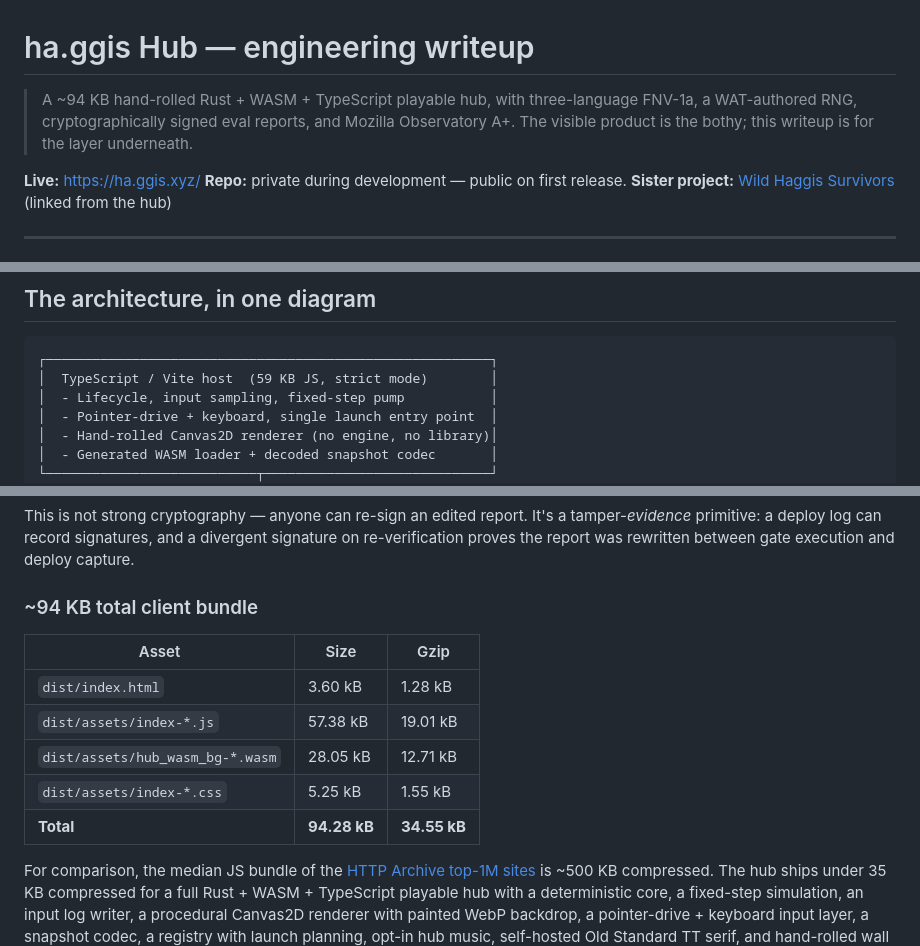
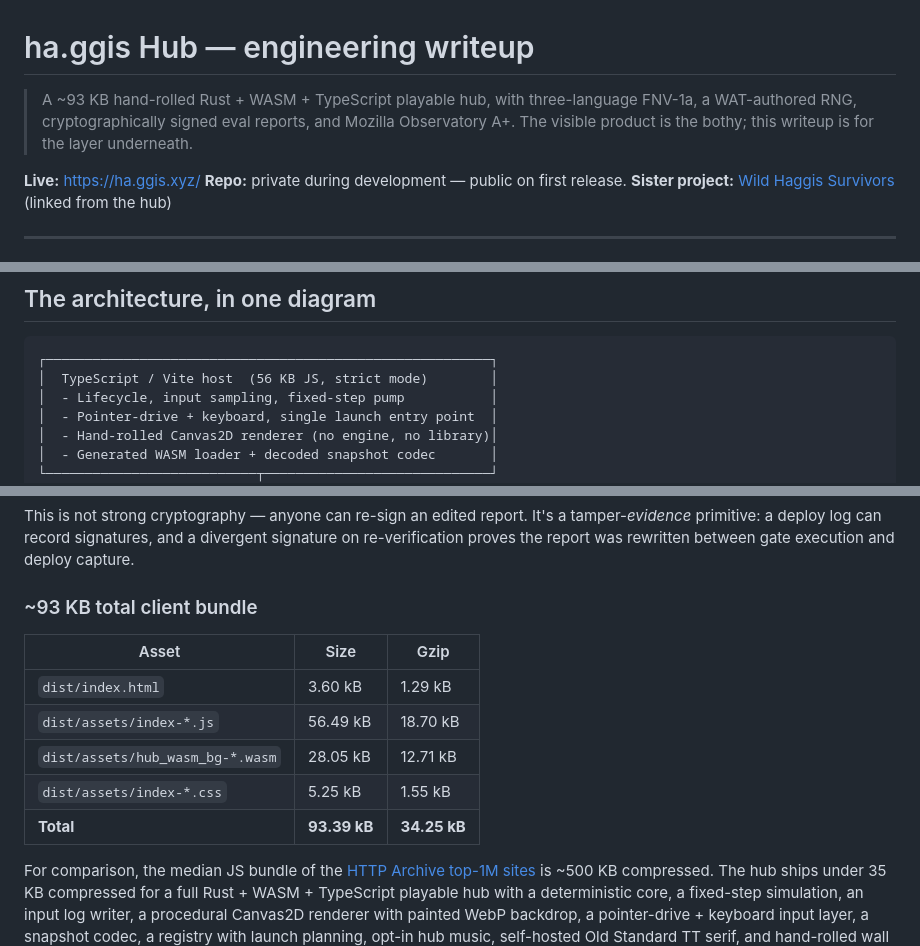
Before and after one commit to Giftedx/ha-ggis-hub, a Markdown page: WRITEUP.md, 3 parts joined by grey strips. GitHub-like rendering.

Commit message:
docs: update WRITEUP bundle table — JS 57.38→56.49 kB after dead token removal
Dead palette token cleanup shrank the JS bundle by ~0.9 kB raw / 0.31 kB gzip.
Table, architecture diagram, and lede updated to reflect current build output.

Co-Authored-By: Claude Sonnet 4.6 <noreply@anthropic.com>

````diff
--- a/WRITEUP.md
+++ b/WRITEUP.md
@@ -1,6 +1,6 @@
 # ha.ggis Hub — engineering writeup
 
-> A ~94 KB hand-rolled Rust + WASM + TypeScript playable hub, with three-language FNV-1a, a WAT-authored RNG, cryptographically signed eval reports, and Mozilla Observatory A+. The visible product is the bothy; this writeup is for the layer underneath.
+> A ~93 KB hand-rolled Rust + WASM + TypeScript playable hub, with three-language FNV-1a, a WAT-authored RNG, cryptographically signed eval reports, and Mozilla Observatory A+. The visible product is the bothy; this writeup is for the layer underneath.
 
 **Live:** <https://ha.ggis.xyz/>
 **Repo:** private during development — public on first release.
@@ -16,7 +16,7 @@
 
 ```
 ┌─────────────────────────────────────────────────────────┐
-│  TypeScript / Vite host  (59 KB JS, strict mode)        │
+│  TypeScript / Vite host  (56 KB JS, strict mode)        │
 │  - Lifecycle, input sampling, fixed-step pump           │
 │  - Pointer-drive + keyboard, single launch entry point  │
 │  - Hand-rolled Canvas2D renderer (no engine, no library)│
@@ -96,15 +96,15 @@ Five proptest blocks cover invariants that are hard to exhaust with example-base
 
 This is not strong cryptography — anyone can re-sign an edited report. It's a tamper-*evidence* primitive: a deploy log can record signatures, and a divergent signature on re-verification proves the report was rewritten between gate execution and deploy capture.
 
-### ~94 KB total client bundle
+### ~93 KB total client bundle
 
 | Asset | Size | Gzip |
 |---|---|---|
-| `dist/index.html` | 3.60 kB | 1.28 kB |
-| `dist/assets/index-*.js` | 57.38 kB | 19.01 kB |
+| `dist/index.html` | 3.60 kB | 1.29 kB |
+| `dist/assets/index-*.js` | 56.49 kB | 18.70 kB |
 | `dist/assets/hub_wasm_bg-*.wasm` | 28.05 kB | 12.71 kB |
 | `dist/assets/index-*.css` | 5.25 kB | 1.55 kB |
-| **Total** | **94.28 kB** | **34.55 kB** |
+| **Total** | **93.39 kB** | **34.25 kB** |
 
 For comparison, the median JS bundle of the [HTTP Archive top-1M sites](https://httparchive.org/) is ~500 KB compressed. The hub ships under 35 KB compressed for a full Rust + WASM + TypeScript playable hub with a deterministic core, a fixed-step simulation, an input log writer, a procedural Canvas2D renderer with painted WebP backdrop, a pointer-drive + keyboard input layer, a snapshot codec, a registry with launch planning, opt-in hub music, self-hosted Old Standard TT serif, and hand-rolled wall ornaments (two herb bundles + one unfinished painting) in the bothy scene.
 
````
